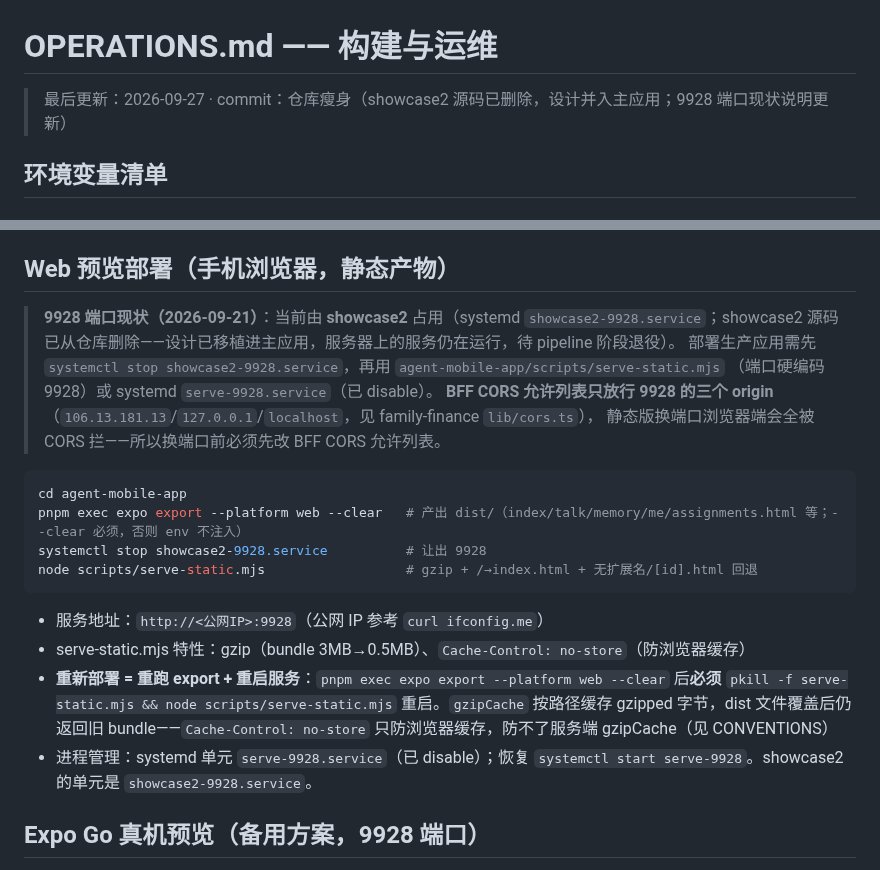
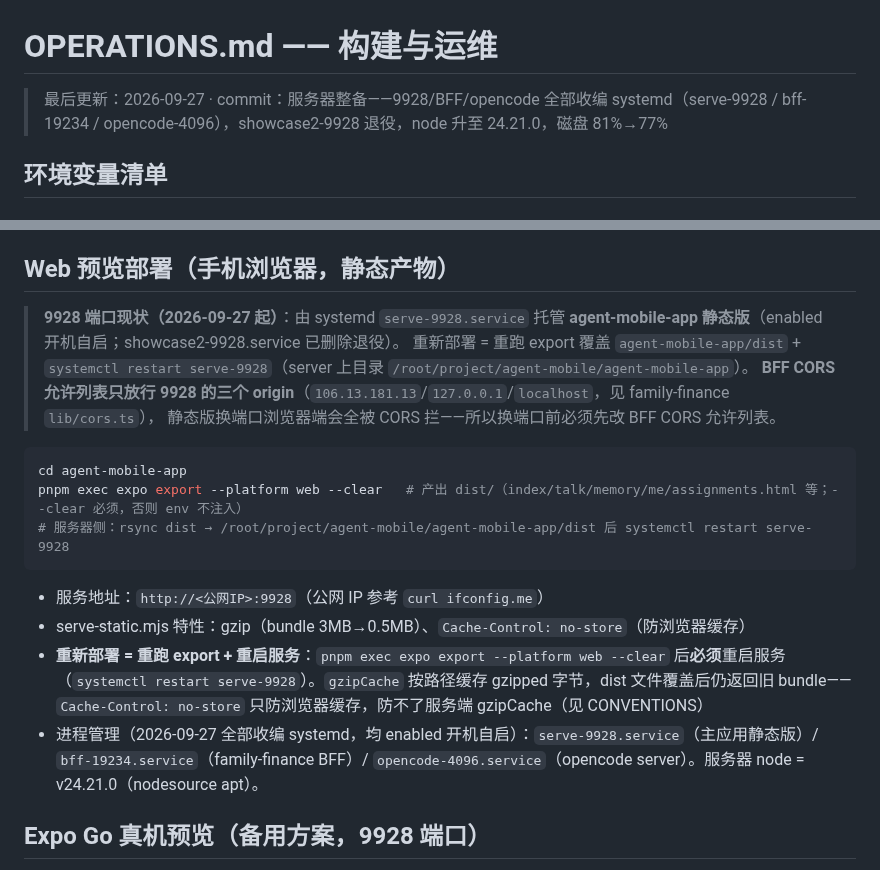
Before and after one commit to guraul/agent-mobile, a Markdown page: docs/knowledge-base/OPERATIONS.md, 2 parts joined by grey strips. Drawn GitHub-style.

````diff
--- a/docs/knowledge-base/OPERATIONS.md
+++ b/docs/knowledge-base/OPERATIONS.md
@@ -1,6 +1,6 @@
 # OPERATIONS.md —— 构建与运维
 
-> 最后更新：2026-09-27 · commit：仓库瘦身（showcase2 源码已删除，设计并入主应用；9928 端口现状说明更新）
+> 最后更新：2026-09-27 · commit：服务器整备——9928/BFF/opencode 全部收编 systemd（serve-9928 / bff-19234 / opencode-4096），showcase2-9928 退役，node 升至 24.21.0，磁盘 81%→77%
 
 ## 环境变量清单
 
@@ -77,23 +77,21 @@ node test/bff-e2e.mjs      # 登录 → 横幅消失 → 打开项目 → 动态
 
 ## Web 预览部署（手机浏览器，静态产物）
 
-> **9928 端口现状（2026-09-21）**：当前由 **showcase2** 占用（systemd `showcase2-9928.service`；showcase2 源码已从仓库删除——设计已移植进主应用，服务器上的服务仍在运行，待 pipeline 阶段退役）。
-> 部署生产应用需先 `systemctl stop showcase2-9928.service`，再用 `agent-mobile-app/scripts/serve-static.mjs`
-> （端口硬编码 9928）或 systemd `serve-9928.service`（已 disable）。
+> **9928 端口现状（2026-09-27 起）**：由 systemd `serve-9928.service` 托管 **agent-mobile-app 静态版**（enabled 开机自启；showcase2-9928.service 已删除退役）。
+> 重新部署 = 重跑 export 覆盖 `agent-mobile-app/dist` + `systemctl restart serve-9928`（server 上目录 `/root/project/agent-mobile/agent-mobile-app`）。
 > **BFF CORS 允许列表只放行 9928 的三个 origin**（`106.13.181.13`/`127.0.0.1`/`localhost`，见 family-finance `lib/cors.ts`），
 > 静态版换端口浏览器端会全被 CORS 拦——所以换端口前必须先改 BFF CORS 允许列表。
 
 ```bash
 cd agent-mobile-app
 pnpm exec expo export --platform web --clear   # 产出 dist/（index/talk/memory/me/assignments.html 等；--clear 必须，否则 env 不注入）
-systemctl stop showcase2-9928.service          # 让出 9928
-node scripts/serve-static.mjs                  # gzip + /→index.html + 无扩展名/[id].html 回退
+# 服务器侧：rsync dist → /root/project/agent-mobile/agent-mobile-app/dist 后 systemctl restart serve-9928
 ```
 
 - 服务地址：`http://<公网IP>:9928`（公网 IP 参考 `curl ifconfig.me`）
 - serve-static.mjs 特性：gzip（bundle 3MB→0.5MB）、`Cache-Control: no-store`（防浏览器缓存）
-- **重新部署 = 重跑 export + 重启服务**：`pnpm exec expo export --platform web --clear` 后**必须** `pkill -f serve-static.mjs && node scripts/serve-static.mjs` 重启。`gzipCache` 按路径缓存 gzipped 字节，dist 文件覆盖后仍返回旧 bundle——`Cache-Control: no-store` 只防浏览器缓存，防不了服务端 gzipCache（见 CONVENTIONS）
-- 进程管理：systemd 单元 `serve-9928.service`（已 disable）；恢复 `systemctl start serve-9928`。showcase2 的单元是 `showcase2-9928.service`。
+- **重新部署 = 重跑 export + 重启服务**：`pnpm exec expo export --platform web --clear` 后**必须**重启服务（`systemctl restart serve-9928`）。`gzipCache` 按路径缓存 gzipped 字节，dist 文件覆盖后仍返回旧 bundle——`Cache-Control: no-store` 只防浏览器缓存，防不了服务端 gzipCache（见 CONVENTIONS）
+- 进程管理（2026-09-27 全部收编 systemd，均 enabled 开机自启）：`serve-9928.service`（主应用静态版）/ `bff-19234.service`（family-finance BFF）/ `opencode-4096.service`（opencode server）。服务器 node = v24.21.0（nodesource apt）。
 
 ## Expo Go 真机预览（备用方案，9928 端口）
 
````
Also changed, not shown: AGENTS.md (+4 -4 lines), docs/knowledge-base/INDEX.md (+3 -3 lines).
